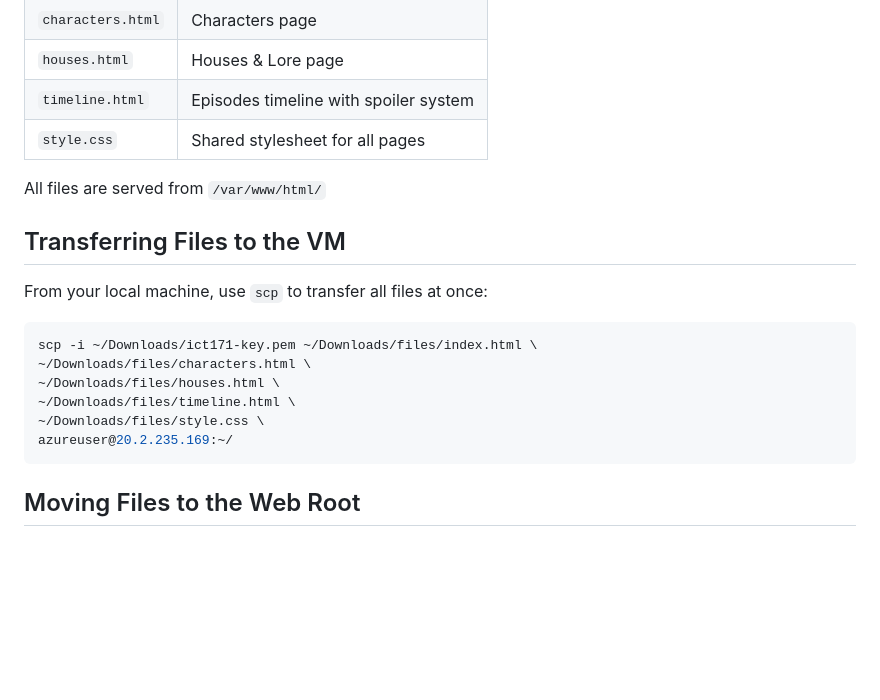
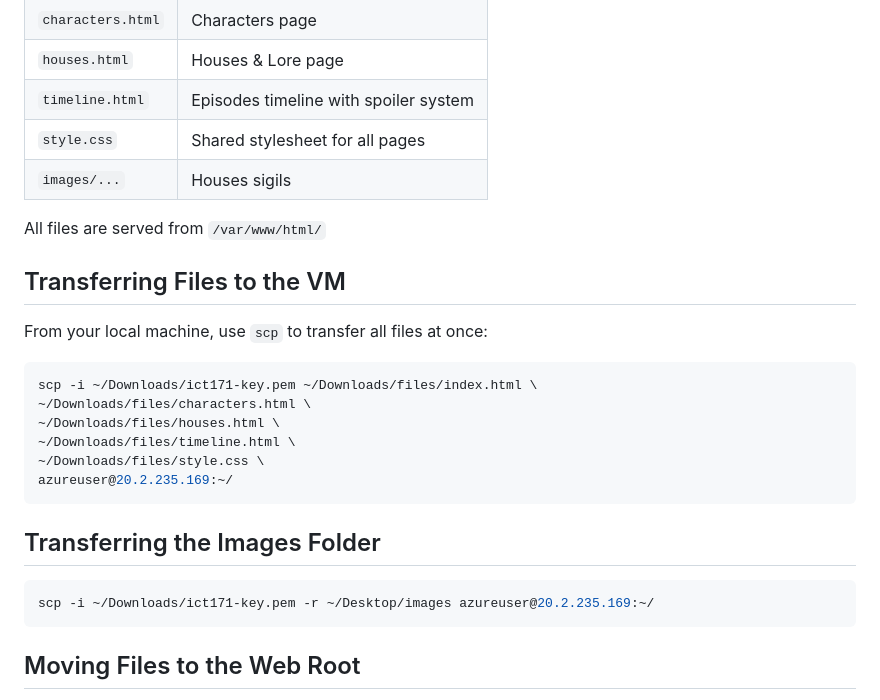
Before and after one commit to ceraxes-y/ICT171-Cloud-Project, a Markdown page: docs/documentation.md, the part around the change. Rendered like a GitHub page; blank space fills up the shorter version.

Commit message:
Update documetation
images added

````diff
--- a/docs/documentation.md
+++ b/docs/documentation.md
@@ -154,6 +154,7 @@ The site consists of 5 files served as static HTML/CSS:
 | `houses.html` | Houses & Lore page |
 | `timeline.html` | Episodes timeline with spoiler system |
 | `style.css` | Shared stylesheet for all pages |
+| `images/...` | Houses sigils |
 
 All files are served from `/var/www/html/`
 ## Transferring Files to the VM
@@ -166,6 +167,11 @@ scp -i ~/Downloads/ict171-key.pem ~/Downloads/files/index.html \
 ~/Downloads/files/timeline.html \
 ~/Downloads/files/style.css \
 azureuser@20.2.235.169:~/
+```
+
+## Transferring the Images Folder
+```bash
+scp -i ~/Downloads/ict171-key.pem -r ~/Desktop/images azureuser@20.2.235.169:~/
 ```
 
 ## Moving Files to the Web Root
````
